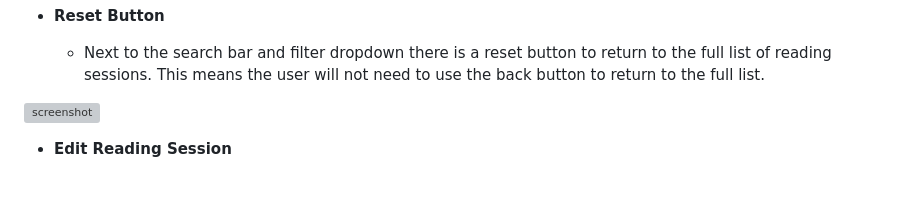
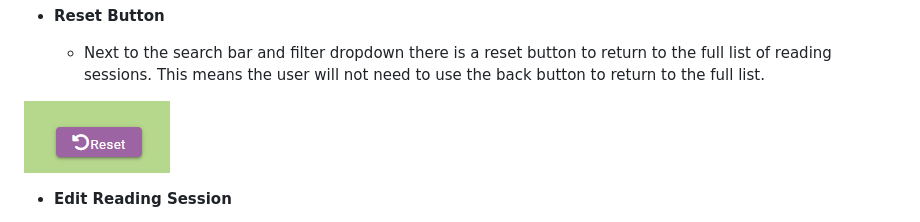
Before and after one commit to laurabolwell/lit-track, a Markdown page: README.md, the part around the change. Rendered like a GitHub page; blank space fills up the shorter version; grey boxes are pictures that could not be loaded.

Commit message:
Edit error in link to screenshot

```diff
--- a/README.md
+++ b/README.md
@@ -201,7 +201,7 @@ I've used [Balsamiq](https://balsamiq.com/wireframes) to design my site wirefram
 
     - Next to the search bar and filter dropdown there is a reset button to return to the full list of reading sessions. This means the user will not need to use the back button to return to the full list.
 
-![screenshot](documentation/features/reset.png)
+![screenshot](documentation/features/reset_button.png)
 
 - **Edit Reading Session**
 
```
